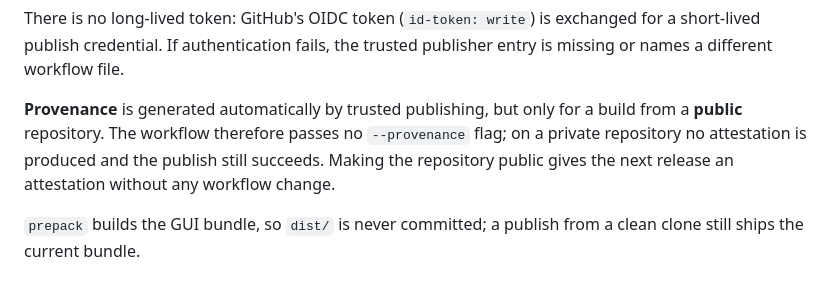
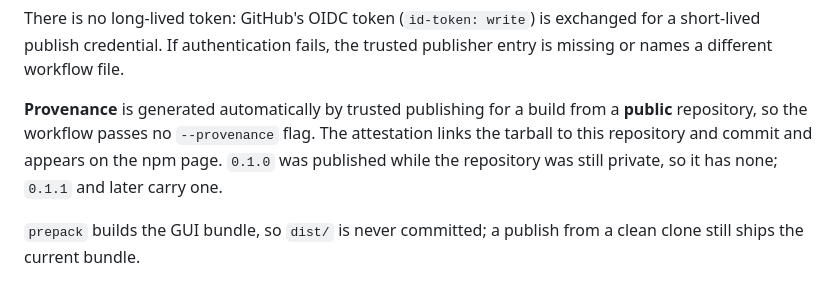
Before and after one commit to hamster007Github/OpenCodeStatusPlugin, a Markdown page: docs/releasing.md, the part around the change. GitHub-like rendering.

```diff
--- a/docs/releasing.md
+++ b/docs/releasing.md
@@ -65,10 +65,10 @@ There is no long-lived token: GitHub's OIDC token (`id-token: write`) is exchang
 publish credential. If authentication fails, the trusted publisher entry is missing or names a
 different workflow file.
 
-**Provenance** is generated automatically by trusted publishing, but only for a build from a **public**
-repository. The workflow therefore passes no `--provenance` flag; on a private repository no
-attestation is produced and the publish still succeeds. Making the repository public gives the next
-release an attestation without any workflow change.
+**Provenance** is generated automatically by trusted publishing for a build from a **public**
+repository, so the workflow passes no `--provenance` flag. The attestation links the tarball to this
+repository and commit and appears on the npm page. `0.1.0` was published while the repository was
+still private, so it has none; `0.1.1` and later carry one.
 
 `prepack` builds the GUI bundle, so `dist/` is never committed; a publish from a clean clone still
 ships the current bundle.
```
Also changed, not shown: CHANGELOG.md (+5 -0 lines), README.md (+38 -1 lines), docs/images/desktop-panel.png (added), docs/images/desktop-pill.png (added), docs/images/tui-footer.png (added), docs/images/tui-provider-status.png (added), 1 other file.
